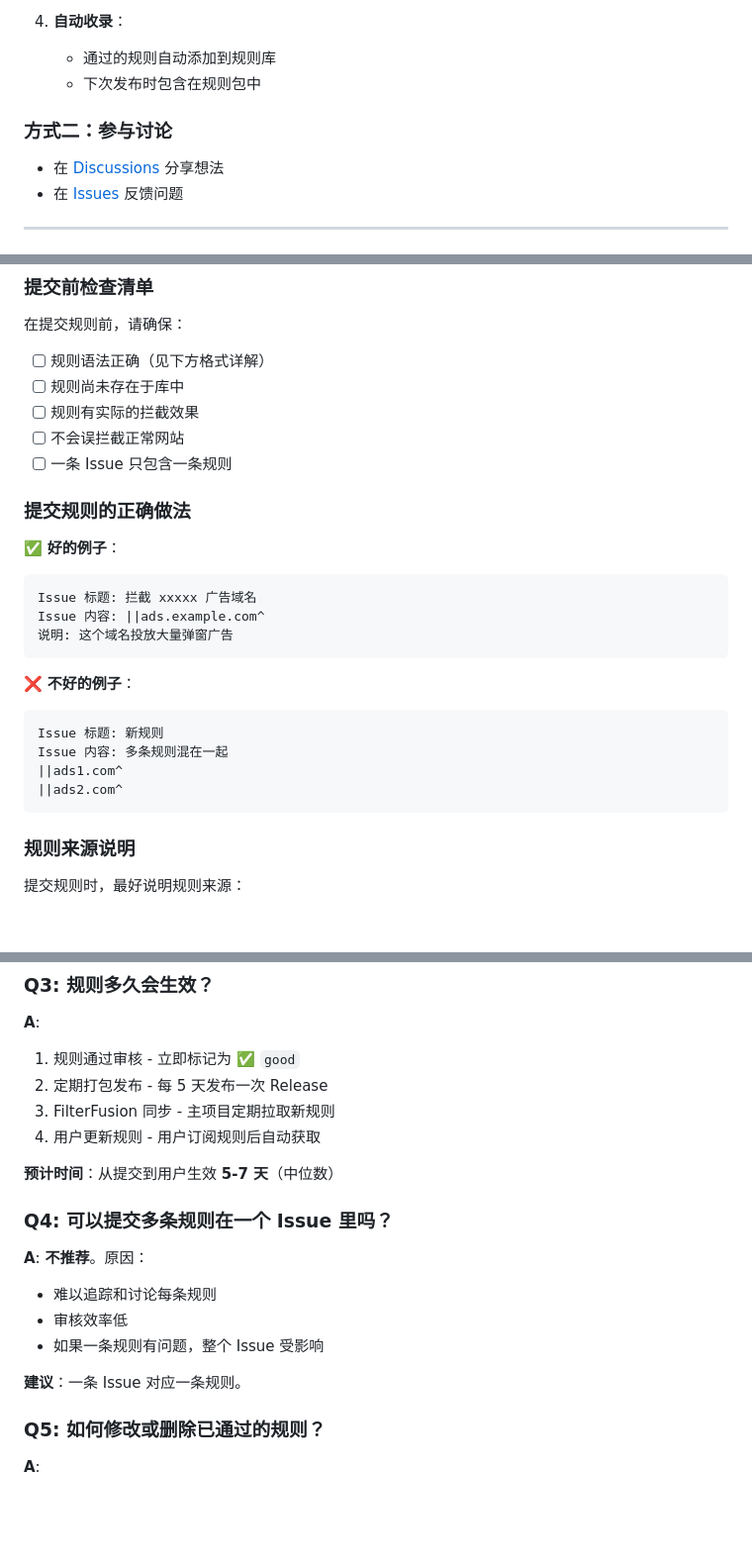
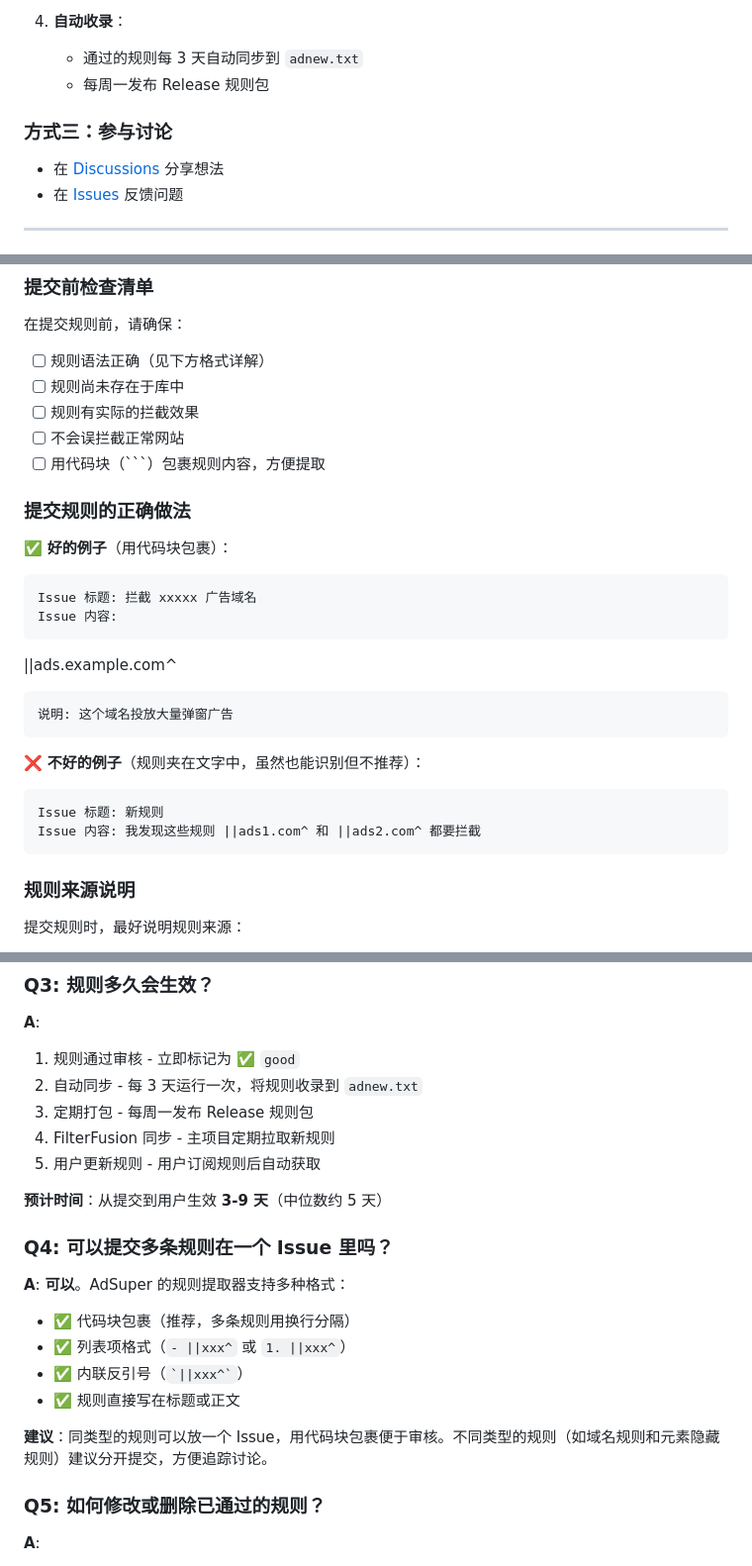
Before and after one commit to Chaniug/AdSuper, a Markdown page: README.md, 3 parts joined by grey strips. Shown at 99% size. Drawn GitHub-style; blank space fills up the shorter version.

````diff
--- a/README.md
+++ b/README.md
@@ -105,10 +111,10 @@
    - 拒绝标记 ❌ `not planned`
 
 4. **自动收录**：
-   - 通过的规则自动添加到规则库
-   - 下次发布时包含在规则包中
+   - 通过的规则每 3 天自动同步到 `adnew.txt`
+   - 每周一发布 Release 规则包
 
-### 方式二：参与讨论
+### 方式三：参与讨论
 
 - 在 [Discussions](https://github.com/Chaniug/AdSuper/discussions) 分享想法
 - 在 [Issues](https://github.com/Chaniug/AdSuper/issues) 反馈问题
@@ -125,23 +131,24 @@
 - [ ] 规则尚未存在于库中
 - [ ] 规则有实际的拦截效果
 - [ ] 不会误拦截正常网站
-- [ ] 一条 Issue 只包含一条规则
+- [ ] 用代码块（```）包裹规则内容，方便提取
 
 ### 提交规则的正确做法
 
-✅ **好的例子**：
+✅ **好的例子**（用代码块包裹）：
 ```
 Issue 标题: 拦截 xxxxx 广告域名
-Issue 内容: ||ads.example.com^
+Issue 内容:
+```
+||ads.example.com^
+```
 说明: 这个域名投放大量弹窗广告
 ```
 
-❌ **不好的例子**：
+❌ **不好的例子**（规则夹在文字中，虽然也能识别但不推荐）：
 ```
 Issue 标题: 新规则
-Issue 内容: 多条规则混在一起
-||ads1.com^
-||ads2.com^
+Issue 内容: 我发现这些规则 ||ads1.com^ 和 ||ads2.com^ 都要拦截
 ```
 
 ### 规则来源说明
@@ -301,20 +308,23 @@ example.com##a[href*="ads"]       # 隐藏链接到广告的 a 标签
 
 **A**:
 1. 规则通过审核 - 立即标记为 ✅ `good`
-2. 定期打包发布 - 每 5 天发布一次 Release
-3. FilterFusion 同步 - 主项目定期拉取新规则
-4. 用户更新规则 - 用户订阅规则后自动获取
+2. 自动同步 - 每 3 天运行一次，将规则收录到 `adnew.txt`
+3. 定期打包 - 每周一发布 Release 规则包
+4. FilterFusion 同步 - 主项目定期拉取新规则
+5. 用户更新规则 - 用户订阅规则后自动获取
 
-**预计时间**：从提交到用户生效 **5-7 天**（中位数）
+**预计时间**：从提交到用户生效 **3-9 天**（中位数约 5 天）
 
 ### Q4: 可以提交多条规则在一个 Issue 里吗？
 
-**A**: **不推荐**。原因：
-- 难以追踪和讨论每条规则
-- 审核效率低
-- 如果一条规则有问题，整个 Issue 受影响
+**A**: **可以**。AdSuper 的规则提取器支持多种格式：
 
-**建议**：一条 Issue 对应一条规则。
+- ✅ 代码块包裹（推荐，多条规则用换行分隔）
+- ✅ 列表项格式（`- ||xxx^` 或 `1. ||xxx^`）
+- ✅ 内联反引号（`` `||xxx^` ``）
+- ✅ 规则直接写在标题或正文
+
+**建议**：同类型的规则可以放一个 Issue，用代码块包裹便于审核。不同类型的规则（如域名规则和元素隐藏规则）建议分开提交，方便追踪讨论。
 
 ### Q5: 如何修改或删除已通过的规则？
 
````
Also changed, not shown: other parts of README.md (+14 -8 lines), Docs/PROJECT_DOCUMENTATION.md (+7 -7 lines), README_EN.md (+37 -27 lines).
